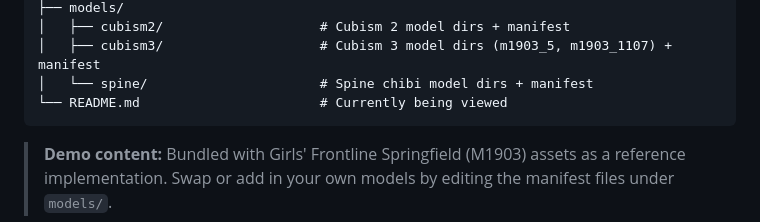
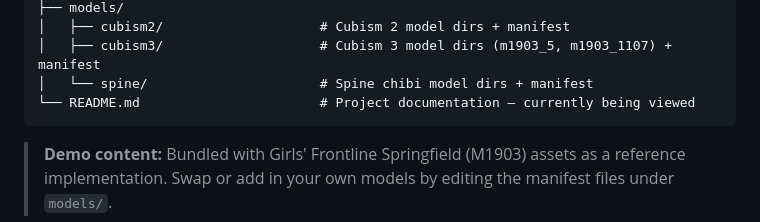
Before and after one commit to 4163/pixijs-live2d-spine-viewer, a Markdown page: README.md, the part around the change. Rendered like a GitHub page.

Commit message:
Improved README directory description wording

````diff
--- a/README.md
+++ b/README.md
@@ -59,7 +59,7 @@ Implementation uses *Girls' Frontline* models (specifically M1903 Springfield),
 │   ├── cubism2/                    # Cubism 2 model dirs + manifest
 │   ├── cubism3/                    # Cubism 3 model dirs (m1903_5, m1903_1107) + manifest
 │   └── spine/                      # Spine chibi model dirs + manifest
-└── README.md                       # Currently being viewed
+└── README.md                       # Project documentation — currently being viewed
 ```
 
 > **Demo content:** Bundled with Girls' Frontline Springfield (M1903) assets as a reference implementation. Swap or add in your own models by editing the manifest files under `models/`.
````
